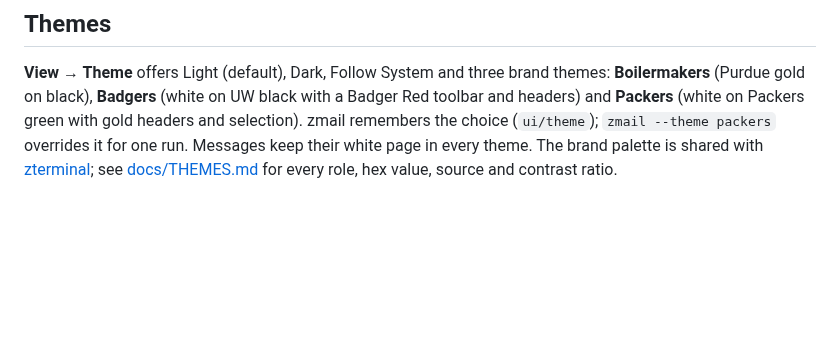
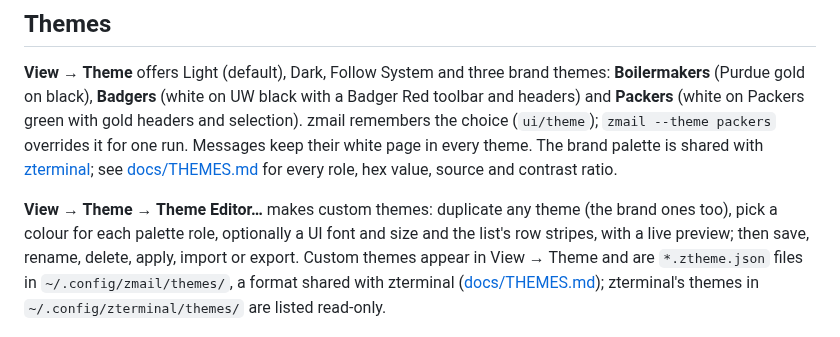
Before and after one commit to sbj-ee/zmail, a Markdown page: README.md, the part around the change. Drawn GitHub-style; blank space fills up the shorter version.

```diff
--- a/README.md
+++ b/README.md
@@ -115,6 +115,14 @@ page in every theme. The brand palette is shared with
 [docs/THEMES.md](docs/THEMES.md) for every role, hex value, source and
 contrast ratio.
 
+**View → Theme → Theme Editor…** makes custom themes: duplicate any theme
+(the brand ones too), pick a colour for each palette role, optionally a UI font
+and size and the list's row stripes, with a live preview; then save, rename,
+delete, apply, import or export. Custom themes appear in View → Theme and are
+`*.ztheme.json` files in `~/.config/zmail/themes/`, a format shared with
+zterminal ([docs/THEMES.md](docs/THEMES.md#theme-files)); zterminal's themes in
+`~/.config/zterminal/themes/` are listed read-only.
+
 ![The Boilermakers, Badgers and Packers themes in zmail and zterminal](docs/screenshots/brand-themes.png)
 
 ## New-mail sound
```
Also changed, not shown: docs/THEMES.md (+79 -0 lines), docs/screenshots/theme-editor.png (added), docs/screenshots/theme-import-from-zterminal.png (added), 14 other files.
